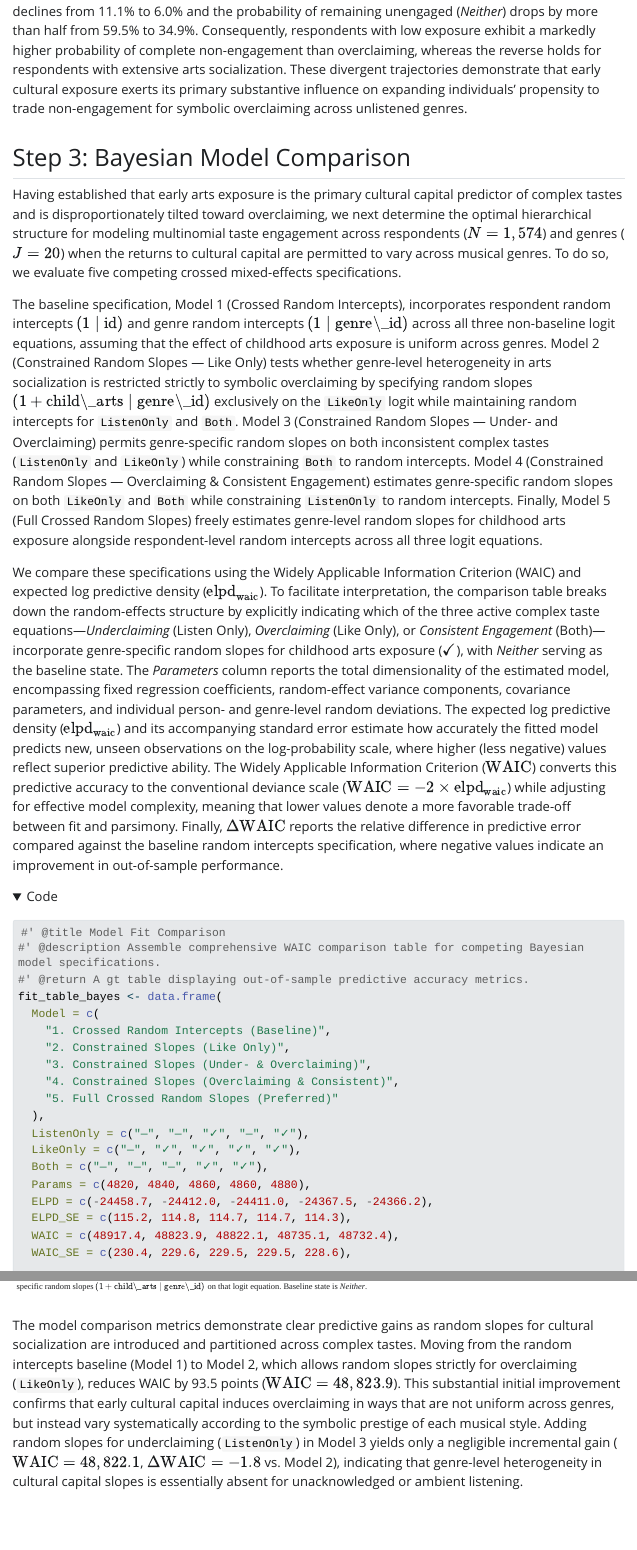
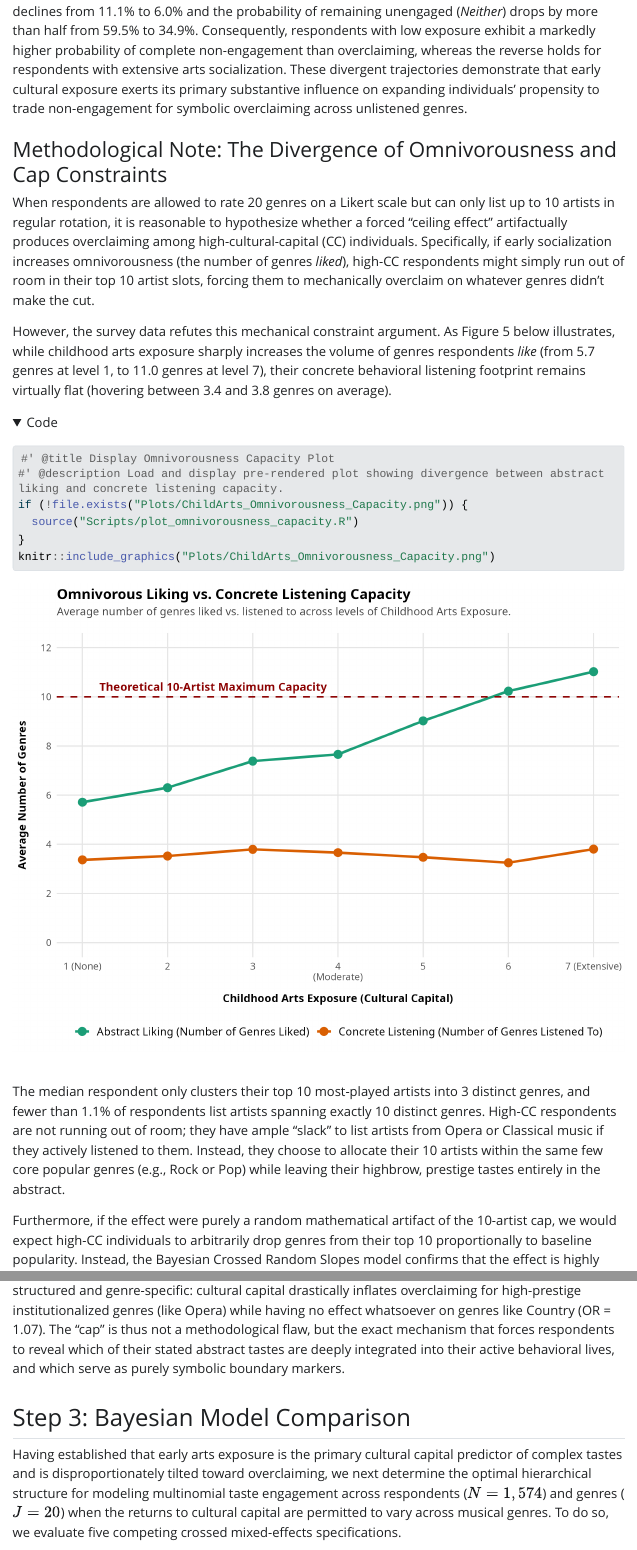
Before and after one commit to olizardo/childress-lizardo-listening-liking, a Quarto document (overclaiming_report.qmd): the page in a window 1100 px wide, from 17340 px down, and a second part further down, joined at a grey line. The pictures show the output file overclaiming_report.html that the author committed with the source, opened offline; folded parts are opened; Quarto's library style sheets are replaced by a plain one without menus; long lines of code are wrapped.

Commit message:
docs: add methodological note on omnivorousness constraints with visualization

````diff
--- /dev/null
+++ b/Scripts/plot_omnivorousness_capacity.R
@@ -0,0 +17,37 @@
+    num_liked = sum(engagement_state %in% c("LikeOnly", "Both")),
+    num_listened = sum(engagement_state %in% c("ListenOnly", "Both")),
+    child_arts = as.integer(as.character(haven::as_factor(first(child_arts), levels = "values"))),
+    .groups = "drop"
+  )
+
+sum_df <- person_stats %>%
+  group_by(child_arts) %>%
+  summarize(
+    `Abstract Liking (Number of Genres Liked)` = mean(num_liked),
+    `Concrete Listening (Number of Genres Listened To)` = mean(num_listened),
+    n = n(),
+    .groups = "drop"
+  ) %>%
+  pivot_longer(
+    cols = c(`Abstract Liking (Number of Genres Liked)`, `Concrete Listening (Number of Genres Listened To)`),
+    names_to = "Engagement Type",
+    values_to = "mean_genres"
+  )
+
+cat("Building divergence plot...\n")
+p_diverge <- ggplot(sum_df, aes(x = child_arts, y = mean_genres, color = `Engagement Type`, group = `Engagement Type`)) +
+  geom_line(linewidth = 1.2) +
+  geom_point(size = 3.5) +
+  geom_hline(yintercept = 10, linetype = "dashed", color = "darkred", linewidth = 0.8) +
+  annotate("text", x = 1.2, y = 10.4, label = "Theoretical 10-Artist Maximum Capacity", color = "darkred", fontface = "bold", size = 4, hjust = 0) +
+  scale_x_continuous(breaks = 1:7, labels = c("1 (None)", "2", "3", "4\n(Moderate)", "5", "6", "7 (Extensive)")) +
+  scale_y_continuous(breaks = seq(0, 12, by = 2), limits = c(0, 12)) +
+  scale_color_manual(values = c("Abstract Liking (Number of Genres Liked)" = "#1b9e77", "Concrete Listening (Number of Genres Listened To)" = "#d95f02")) +
+  labs(
+    title = "Omnivorous Liking vs. Concrete Listening Capacity",
+    subtitle = "Average number of genres liked vs. listened to across levels of Childhood Arts Exposure.",
+    x = "Childhood Arts Exposure (Cultural Capital)",
+    y = "Average Number of Genres"
+  ) +
+  theme_minimal(base_size = 12) +
+  theme(
@@ -0,0 +66,3 @@
+output_file <- "Plots/ChildArts_Omnivorousness_Capacity.png"
+ggsave(output_file, p_diverge, width = 8.5, height = 6.5, dpi = 300, bg = "white")
+cat("SUCCESS: Plot saved to", output_file, "\n")
--- a/overclaiming_report.qmd
+++ b/overclaiming_report.qmd
@@ -611,6 +611,31 @@ p_margins_bayes
 
 As Figure 2 illustrates, as childhood arts socialization shifts from minimal ($1$) to extensive ($7$), the predicted probability of overclaiming increases from 19.4% (95% CrI: [13.4%, 27.0%]) to 45.7% (95% CrI: [33.7%, 57.6%]), representing an increase of over 26 percentage points across the range of arts exposure. Over the same interval, the predicted probability of consistent engagement increases modestly from 9.0% (95% CrI: [4.4%, 18.7%]) to 12.5% (95% CrI: [6.0%, 25.3%]), while underclaiming declines from 11.1% to 6.0% and the probability of remaining unengaged (*Neither*) drops by more than half from 59.5% to 34.9%. Consequently, respondents with low exposure exhibit a markedly higher probability of complete non-engagement than overclaiming, whereas the reverse holds for respondents with extensive arts socialization. These divergent trajectories demonstrate that early cultural exposure exerts its primary substantive influence on expanding individuals' propensity to trade non-engagement for symbolic overclaiming across unlistened genres.
 
+### Methodological Note: The Divergence of Omnivorousness and Cap Constraints
+
+When respondents are allowed to rate 20 genres on a Likert scale but can only list up to 10 artists in regular rotation, it is reasonable to hypothesize whether a forced "ceiling effect" artifactually produces overclaiming among high-cultural-capital (CC) individuals. Specifically, if early socialization increases omnivorousness (the number of genres *liked*), high-CC respondents might simply run out of room in their top 10 artist slots, forcing them to mechanically overclaim on whatever genres didn't make the cut.
+
+However, the survey data refutes this mechanical constraint argument. As Figure 5 below illustrates, while childhood arts exposure sharply increases the volume of genres respondents *like* (from 5.7 genres at level 1, to 11.0 genres at level 7), their concrete behavioral listening footprint remains virtually flat (hovering between 3.4 and 3.8 genres on average).
+
+```{r}
+#| label: omnivorousness-capacity-plot
+#| fig-width: 8.5
+#| fig-height: 6.5
+#| warning: false
+#| message: false
+
+#' @title Display Omnivorousness Capacity Plot
+#' @description Load and display pre-rendered plot showing divergence between abstract liking and concrete listening capacity.
+if (!file.exists("Plots/ChildArts_Omnivorousness_Capacity.png")) {
+  source("Scripts/plot_omnivorousness_capacity.R")
+}
+knitr::include_graphics("Plots/ChildArts_Omnivorousness_Capacity.png")
+```
+
+The median respondent only clusters their top 10 most-played artists into 3 distinct genres, and fewer than 1.1% of respondents list artists spanning exactly 10 distinct genres. High-CC respondents are not running out of room; they have ample "slack" to list artists from Opera or Classical music if they actively listened to them. Instead, they choose to allocate their 10 artists within the same few core popular genres (e.g., Rock or Pop) while leaving their highbrow, prestige tastes entirely in the abstract.
+
+Furthermore, if the effect were purely a random mathematical artifact of the 10-artist cap, we would expect high-CC individuals to arbitrarily drop genres from their top 10 proportionally to baseline popularity. Instead, the Bayesian Crossed Random Slopes model confirms that the effect is highly structured and genre-specific: cultural capital drastically inflates overclaiming for high-prestige institutionalized genres (like Opera) while having no effect whatsoever on genres like Country (OR = 1.07). The "cap" is thus not a methodological flaw, but the exact mechanism that forces respondents to reveal which of their stated abstract tastes are deeply integrated into their active behavioral lives, and which serve as purely symbolic boundary markers.
+
 ## Step 3: Bayesian Model Comparison
 
 Having established that early arts exposure is the primary cultural capital predictor of complex tastes and is disproportionately tilted toward overclaiming, we next determine the optimal hierarchical structure for modeling multinomial taste engagement across respondents ($N = 1,574$) and genres ($J = 20$) when the returns to cultural capital are permitted to vary across musical genres. To do so, we evaluate five competing crossed mixed-effects specifications.
````
Also changed, not shown: Plots/ChildArts_Effects_Bayesian_CrI.png, Plots/ChildArts_Omnivorousness_Capacity.png (added), overclaiming_report.html, overclaiming_report_files/figure-html/marginal-effects-plot-1.png, Scripts/plot_omnivorousness_capacity.R (28 more changed lines).
